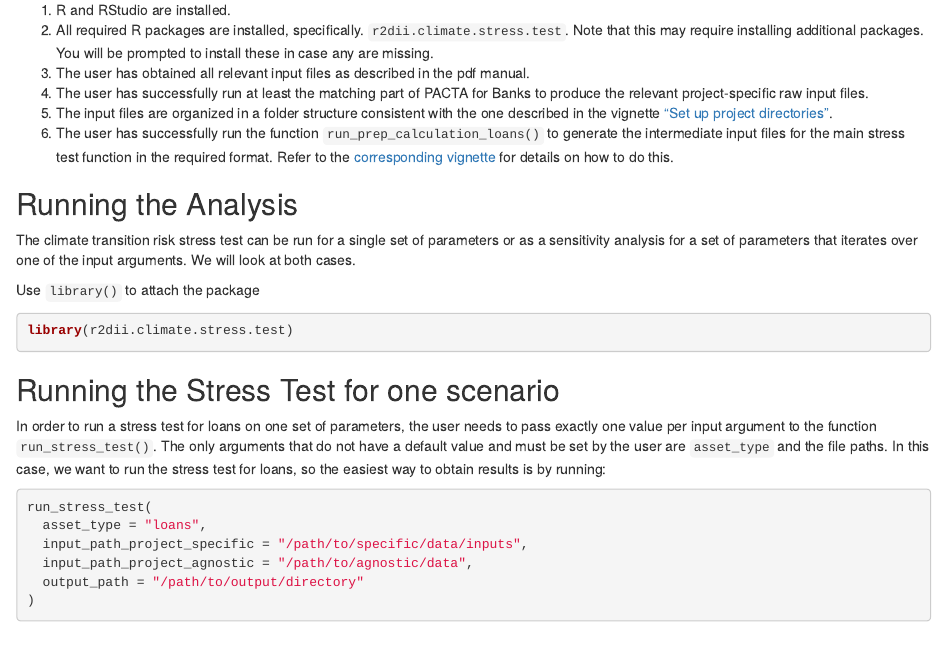
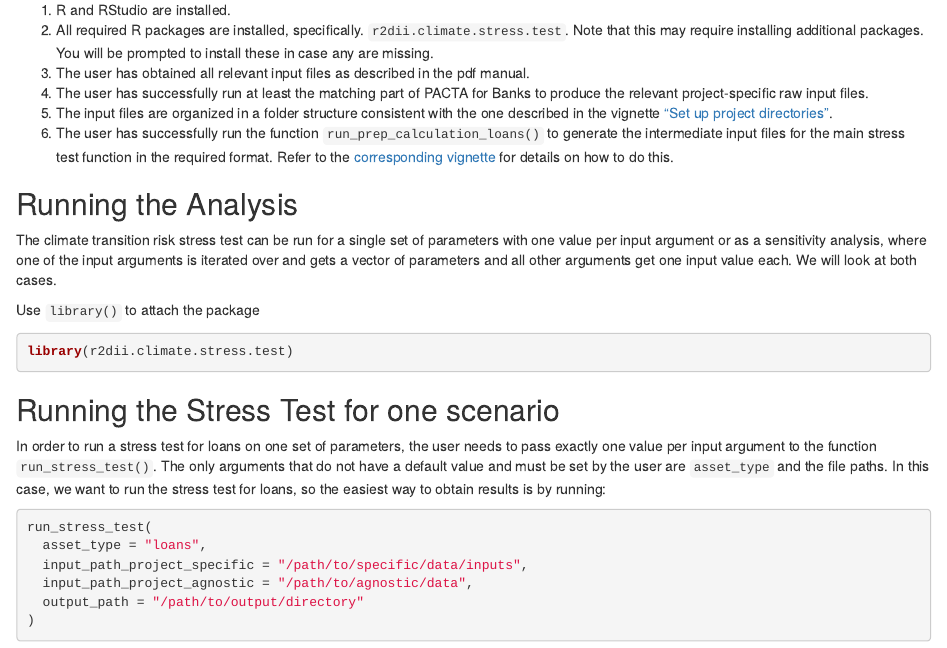
Before and after one commit to 2DegreesInvesting/r2dii.climate.stress.test, an R Markdown document (vignettes/articles/03-run-stress-test.Rmd): the page in a window 1100 px wide, from 250 px down. Rendered offline with R 4.5, knitr and Pandoc, with nearby package versions.

Commit message:
disambiguate formulation

```diff
--- a/vignettes/articles/03-run-stress-test.Rmd
+++ b/vignettes/articles/03-run-stress-test.Rmd
@@ -34,8 +34,9 @@ for details on how to do this.
 ## Running the Analysis
 
 The climate transition risk stress test can be run for a single set of
-parameters or as a sensitivity analysis for a set of parameters that iterates
-over one of the input arguments. We will look at both cases.
+parameters with one value per input argument or as a sensitivity analysis, where
+one of the input arguments is iterated over and gets a vector of parameters and
+all other arguments get one input value each. We will look at both cases.
 
 Use `library()` to attach the package
 
```
